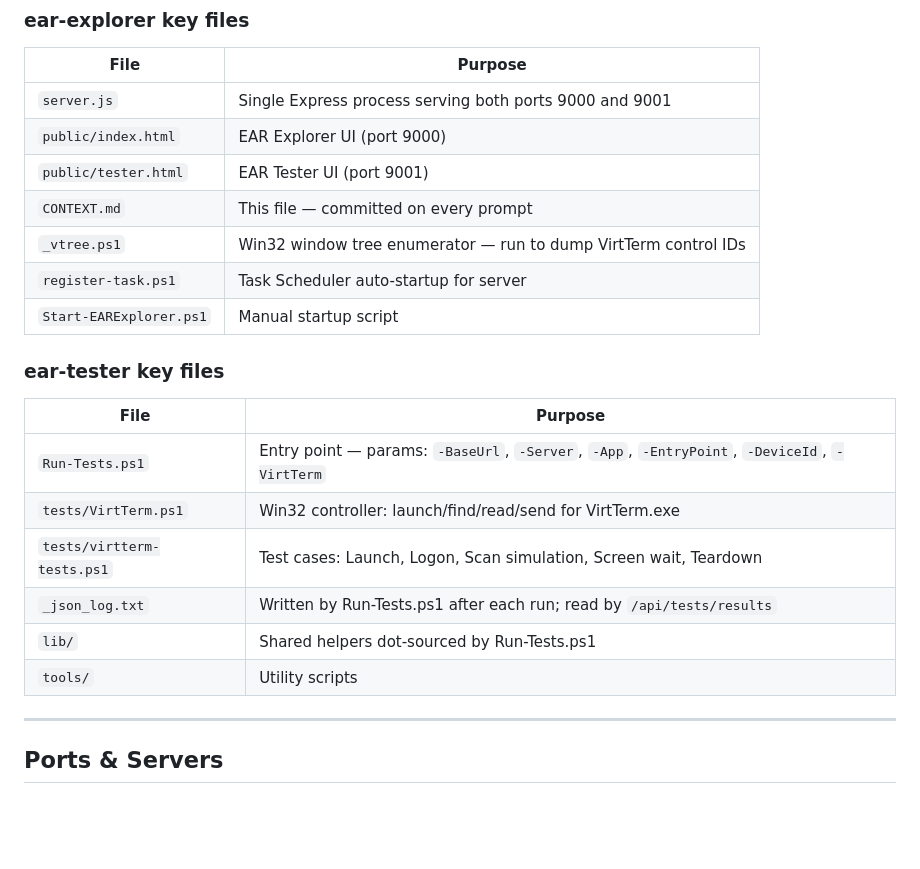
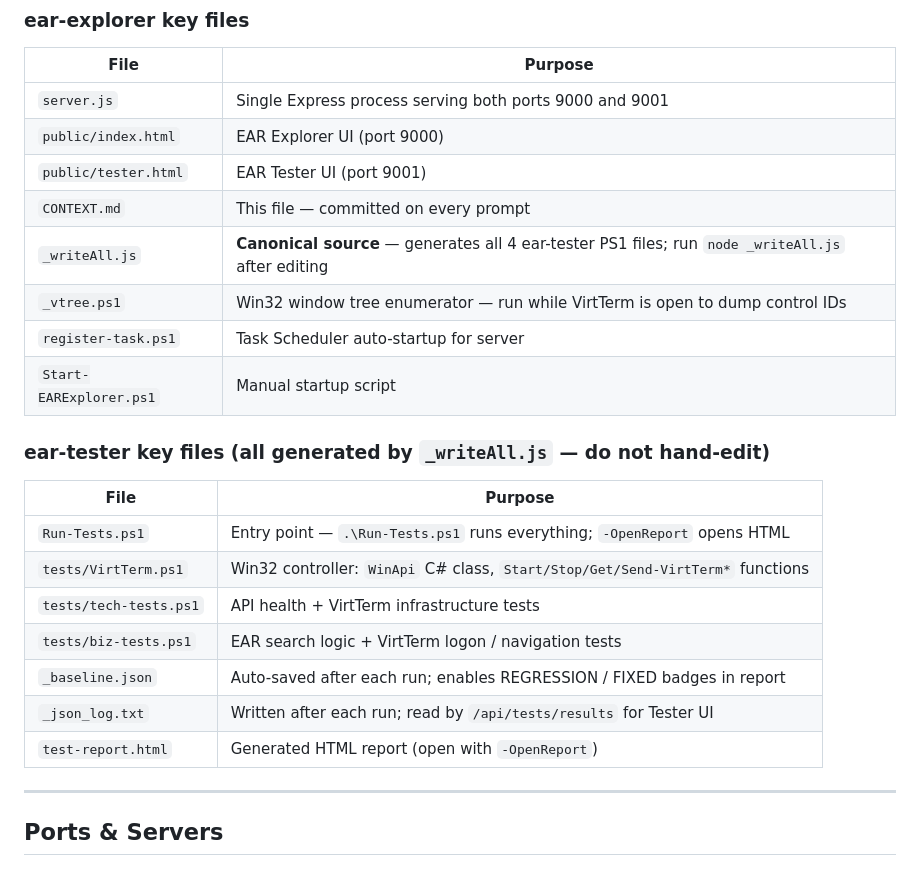
Before and after one commit to vperuvem/ear-explorer, a Markdown page: CONTEXT.md, the part around one of its changes. Drawn GitHub-style; blank space fills up the shorter version.

```diff
--- a/CONTEXT.md
+++ b/CONTEXT.md
@@ -21,19 +21,21 @@
 | `public/index.html` | EAR Explorer UI (port 9000) |
 | `public/tester.html` | EAR Tester UI (port 9001) |
 | `CONTEXT.md` | This file — committed on every prompt |
-| `_vtree.ps1` | Win32 window tree enumerator — run to dump VirtTerm control IDs |
+| `_writeAll.js` | **Canonical source** — generates all 4 ear-tester PS1 files; run `node _writeAll.js` after editing |
+| `_vtree.ps1` | Win32 window tree enumerator — run while VirtTerm is open to dump control IDs |
 | `register-task.ps1` | Task Scheduler auto-startup for server |
 | `Start-EARExplorer.ps1` | Manual startup script |
 
-### ear-tester key files
+### ear-tester key files (all generated by `_writeAll.js` — do not hand-edit)
 | File | Purpose |
 |---|---|
-| `Run-Tests.ps1` | Entry point — params: `-BaseUrl`, `-Server`, `-App`, `-EntryPoint`, `-DeviceId`, `-VirtTerm` |
-| `tests/VirtTerm.ps1` | Win32 controller: launch/find/read/send for VirtTerm.exe |
-| `tests/virtterm-tests.ps1` | Test cases: Launch, Logon, Scan simulation, Screen wait, Teardown |
-| `_json_log.txt` | Written by Run-Tests.ps1 after each run; read by `/api/tests/results` |
-| `lib/` | Shared helpers dot-sourced by Run-Tests.ps1 |
-| `tools/` | Utility scripts |
+| `Run-Tests.ps1` | Entry point — `.\Run-Tests.ps1` runs everything; `-OpenReport` opens HTML |
+| `tests/VirtTerm.ps1` | Win32 controller: `WinApi` C# class, `Start/Stop/Get/Send-VirtTerm*` functions |
+| `tests/tech-tests.ps1` | API health + VirtTerm infrastructure tests |
+| `tests/biz-tests.ps1` | EAR search logic + VirtTerm logon / navigation tests |
+| `_baseline.json` | Auto-saved after each run; enables REGRESSION / FIXED badges in report |
+| `_json_log.txt` | Written after each run; read by `/api/tests/results` for Tester UI |
+| `test-report.html` | Generated HTML report (open with `-OpenReport`) |
 
 ---
 
```
Also changed, not shown: other parts of CONTEXT.md (+39 -21 lines).
